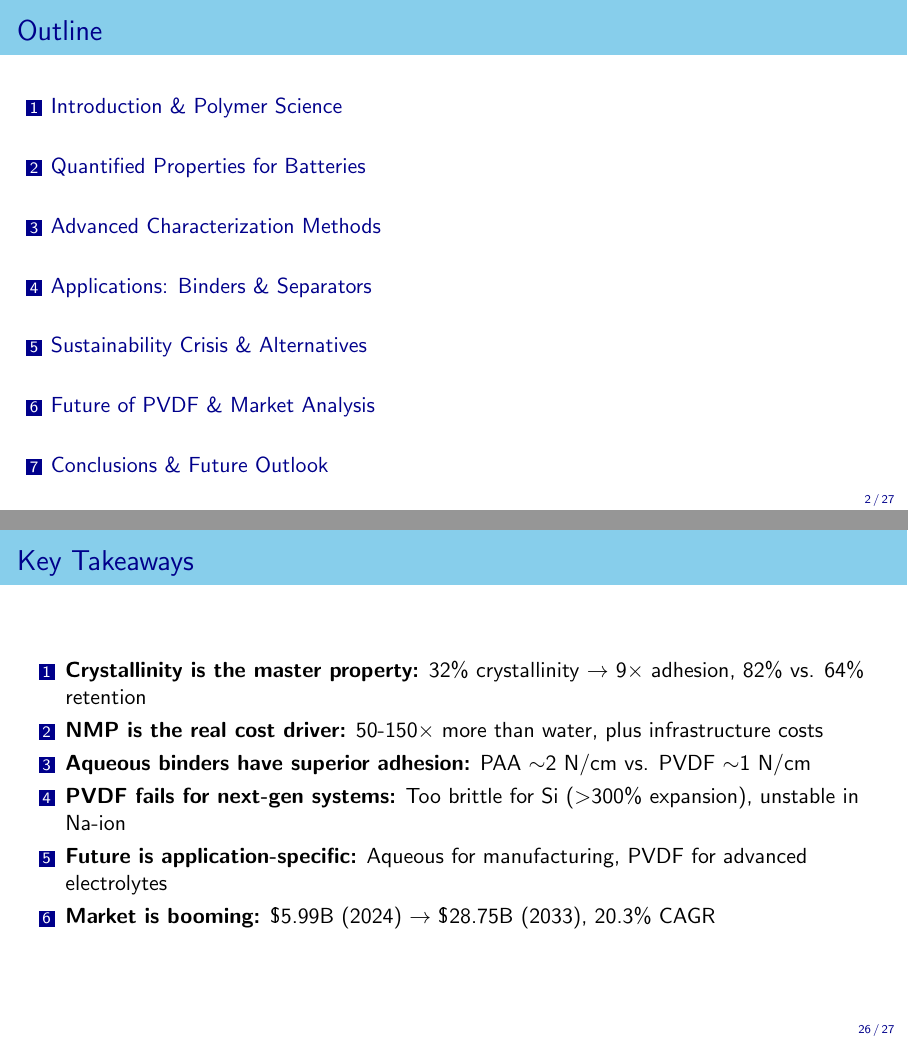
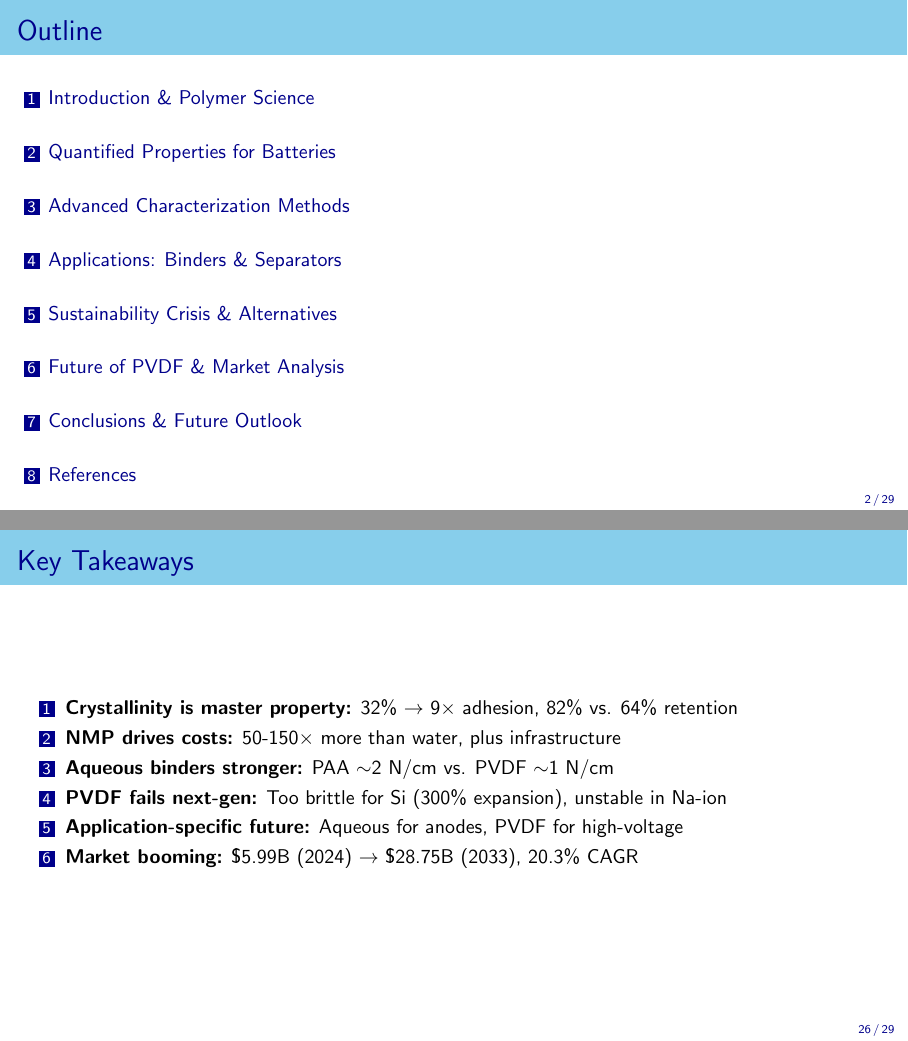
Before and after one commit to Sudarshan50/CLL770_Final_Report, LaTeX slides (report/CLL767 ppt/f1.tex): pages 2 and 26 of 27 before the commit and pages 2 and 26 of 29 after it, joined at a grey line. The pictures show the PDF file report/CLL767 ppt/f1.pdf that the author committed with the source.

Commit message:
Enhance presentation structure and references
- Updated navigation entries in f1.nav to include new references section.
- Added bookmarks for references in f1.out to improve PDF navigation.
- Modified f1.tex to include a bibliography section with natbib package for citations.
- Updated table of contents in f1.toc to reflect the new references section.
- Created a new bibliography log file f1.blg for reference management.
- Adjusted various content to include citations for improved academic rigor...

```diff
--- a/report/CLL767 ppt/f1.tex
+++ b/report/CLL767 ppt/f1.tex
@@ -44,6 +44,10 @@
 \usepackage{siunitx}
 \usepackage{textcomp}
 
+% --- BIBLIOGRAPHY ---
+\usepackage[numbers,sort&compress]{natbib}
+\bibliographystyle{unsrt}
+
 % --- TITLE PAGE ---
 \title[PVDF in Energy Storage]{Polyvinylidene Fluoride (PVDF) in Energy Storage}
 \subtitle{From Incumbent Binder to Next-Generation Functional Material}
@@ -67,6 +71,7 @@
 
 % --- OUTLINE ---
 \begin{frame}{Outline}
+    \small
     \tableofcontents[hideallsubsections]
 \end{frame}
 
@@ -173,16 +178,16 @@
 \begin{frame}{The Master Property: Crystallinity}
     \begin{block}{Percent Crystallinity (\%)}
         \begin{itemize}
-            \item Typical PVDF: 50-70\% crystalline
-            \item Battery grades: engineered from 14\% to 32\%
+            \item Typical PVDF: 50-70\% crystalline\cite{ref13}
+            \item Battery grades: engineered from 14\% to 32\%\cite{ref9}
             \item \textbf{Must balance:} strength, adhesion, electrolyte uptake
         \end{itemize}
     \end{block}
 
     \begin{alertblock}{Decomposition Temperature}
         \begin{itemize}
-            \item \textbf{Onset:} $>$400\si{\celsius} (TGA data)
-            \item Electrodes dried at $\sim$130\si{\celsius} (NMP evaporation)
+            \item \textbf{Onset:} $>$400\si{\celsius} (TGA data)\cite{ref13}
+            \item Electrodes dried at $\sim$130\si{\celsius} (NMP evaporation)\cite{ref9}
             \item \textbf{Wide processing window} ensures polymer integrity
         \end{itemize}
     \end{alertblock}
@@ -605,10 +610,10 @@
         \small Too stiff \& brittle to accommodate $>$300\% volume expansion
     \end{alertblock}
 
-    \begin{exampleblock}{PAA: The Enabling Binder}
+    \begin{exampleblock}{PAA: The Enabling Binder}\cite{ref16}
         \small \textbf{Polyacrylic Acid (PAA) is the binder of choice for Si-anodes:}
         \begin{itemize}\small
-            \item Unique: \textbf{high stiffness} ($\sim$8000 MPa) + \textbf{elasticity}
+            \item Unique: \textbf{high stiffness} ($\sim$8000 MPa) + \textbf{elasticity}\cite{ref16}
             \item Can withstand \& accommodate extreme stresses
             \item Higher carboxylic acid groups $\rightarrow$ stronger Si bonds
             \item Lower swelling (7.49\%) vs. SBR (9.56\%)
@@ -693,7 +698,7 @@
             \end{block}
 
             \begin{block}{Key Manufacturers}
-                \footnotesize \textbf{Global supply chain:}
+                \footnotesize \textbf{Global supply chain:}\cite{ref9}
                 \begin{itemize}\footnotesize
                     \item Arkema (France): Kynar®
                     \item Solvay (Belgium): Solef®
@@ -706,13 +711,13 @@
 
         \begin{column}{0.48\textwidth}
             \begin{alertblock}{The Real Cost Problem}
-                \small \textbf{Polymer price:} \$7-26/kg
+                \small \textbf{Polymer price:} \$7-26/kg\cite{ref9}
                 \begin{enumerate}\footnotesize
-                    \item \textbf{NMP Solvent:} \$1-3/L (50-150$\times$ water!)
+                    \item \textbf{NMP Solvent:} \$1-3/L (50-150$\times$ water!)\cite{ref13}
                     \item \textbf{Solvent Recovery:} High CAPEX equipment
-                    \item \textbf{Drying:} Energy-intensive (130\si{\celsius})
+                    \item \textbf{Drying:} Energy-intensive (130\si{\celsius})\cite{ref9}
                     \item \textbf{VOC Compliance:} Regulatory costs
-                    \item \textbf{Recycling:} HF scrubbing systems
+                    \item \textbf{Recycling:} HF scrubbing systems\cite{ref39}
                 \end{enumerate}
             \end{alertblock}
 
@@ -814,14 +819,23 @@
 \end{frame}
 
 \begin{frame}{Key Takeaways}
-    \begin{enumerate}
-        \item \textbf{Crystallinity is the master property:} 32\% crystallinity $\rightarrow$ 9$\times$ adhesion, 82\% vs. 64\% retention
-        \item \textbf{NMP is the real cost driver:} 50-150$\times$ more than water, plus infrastructure costs
-        \item \textbf{Aqueous binders have superior adhesion:} PAA $\sim$2 N/cm vs. PVDF $\sim$1 N/cm
-        \item \textbf{PVDF fails for next-gen systems:} Too brittle for Si ($>$300\% expansion), unstable in Na-ion
-        \item \textbf{Future is application-specific:} Aqueous for manufacturing, PVDF for advanced electrolytes
-        \item \textbf{Market is booming:} \$5.99B (2024) $\rightarrow$ \$28.75B (2033), 20.3\% CAGR
+    \begin{enumerate}\small
+        \item \textbf{Crystallinity is master property:} 32\% $\rightarrow$ 9$\times$ adhesion, 82\% vs. 64\% retention
+        \item \textbf{NMP drives costs:} 50-150$\times$ more than water, plus infrastructure
+        \item \textbf{Aqueous binders stronger:} PAA $\sim$2 N/cm vs. PVDF $\sim$1 N/cm
+        \item \textbf{PVDF fails next-gen:} Too brittle for Si (300\% expansion), unstable in Na-ion
+        \item \textbf{Application-specific future:} Aqueous for anodes, PVDF for high-voltage
+        \item \textbf{Market booming:} \$5.99B (2024) $\rightarrow$ \$28.75B (2033), 20.3\% CAGR
     \end{enumerate}
+\end{frame}
+
+%%%%%%%%%%%%%%%%%%%%%%%%%%%%%%%%%%%%%%%%%%%%%%%%%%%%%%%%%%%%%%%%%
+\section{References}
+%%%%%%%%%%%%%%%%%%%%%%%%%%%%%%%%%%%%%%%%%%%%%%%%%%%%%%%%%%%%%%%%%
+
+% --- REFERENCES ---
+\begin{frame}[allowframebreaks]{References}
+    \bibliography{../references}
 \end{frame}
 
 % --- FINAL SLIDE ---
```
Also changed, not shown: reform/main.tex (+4 -3 lines), reform/main.pdf, report/CLL767 ppt/f1.bbl, report/CLL767 ppt/f1.pdf, report/CLL767 ppt/f1.tex (66 more changed lines), 14 other files.
